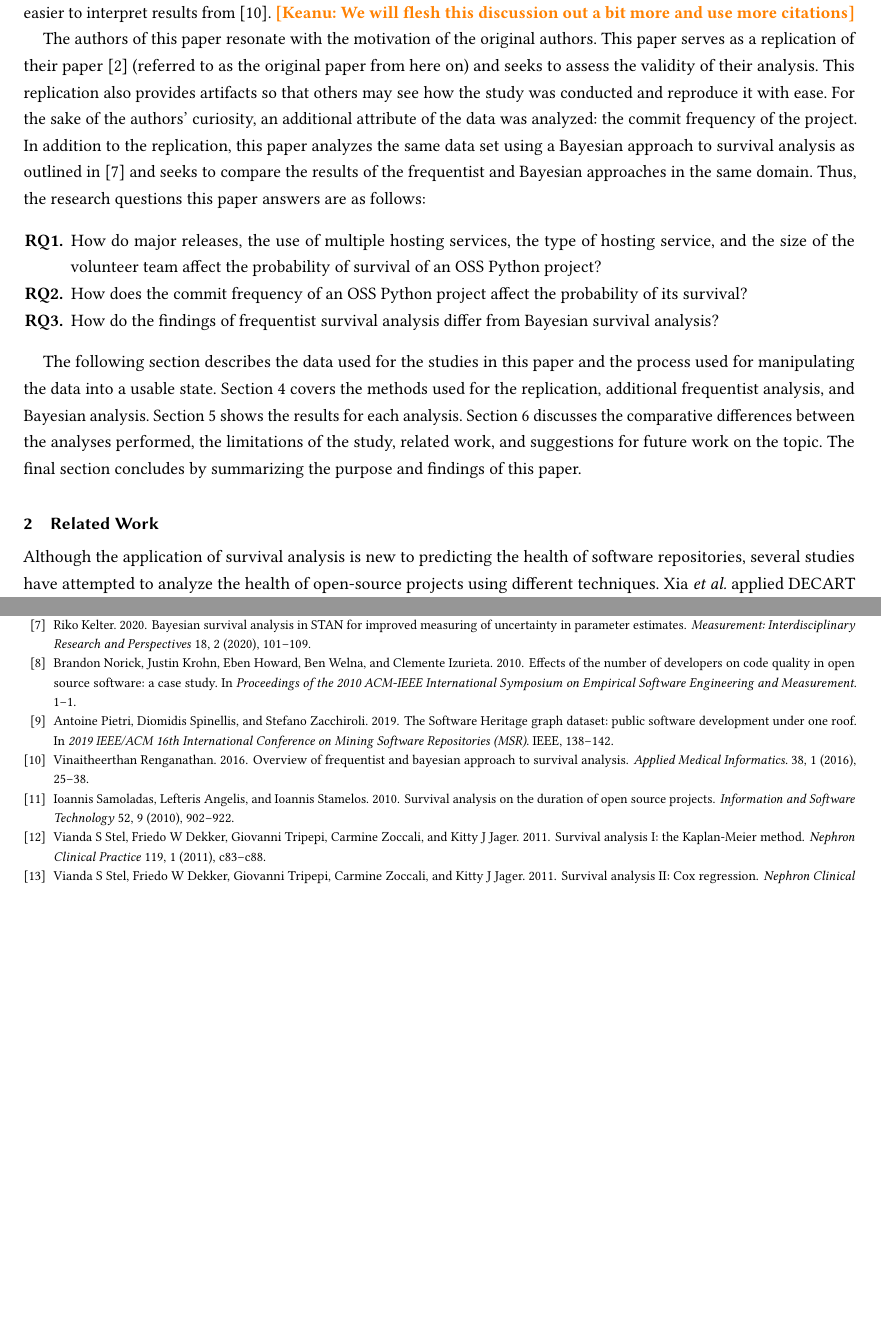
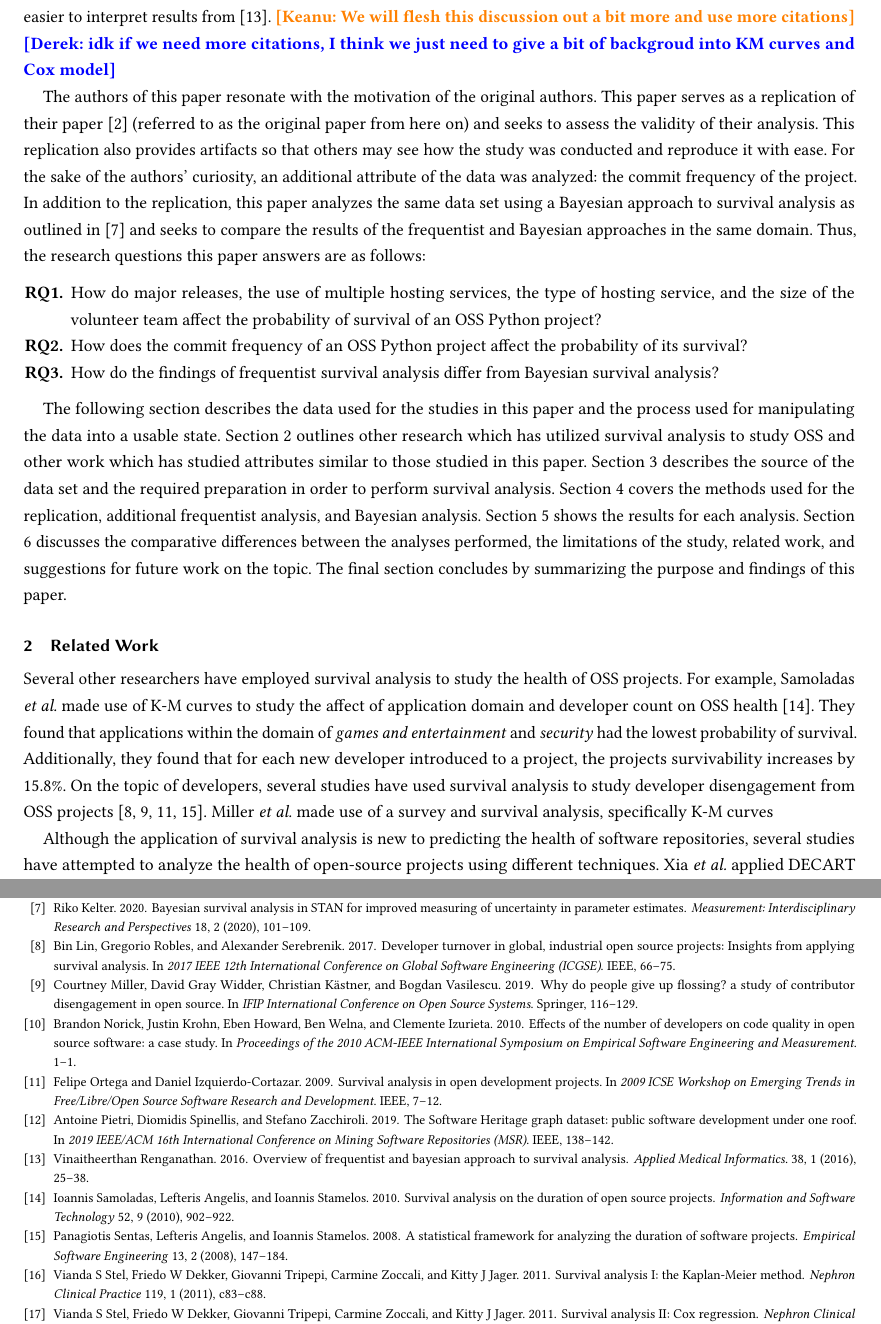
Before and after one commit to DerekRobin/Survival-Analysis-of-OSS-Projects, a LaTeX paper (report/report.tex): two parts of pages 2 and 10 of 10 before the commit and two parts of pages 2 and 10 of 11 after it, joined at a grey line, cut so that both start at the same text, the shorter picture padded with empty space. Compiled offline with pdfLaTeX.

Commit message:
Adding to related work, added references for related work including their pdfs

```diff
--- a/report/report.tex
+++ b/report/report.tex
@@ -153,6 +153,7 @@ However, survival is not as well defined for a software project as it is for a l
 Ali \emph{et al.} (referred to as the original authors from here on) use a frequentist approach to survival analysis utilizing such methods as the Kaplan-Meier (K-M) survival estimator and the Cox Proportional-Hazards model \cite{kaplan1958nonparametric, cox1972regression}.
 Though frequentist approaches are considered to be unbiased, minimal in variance, efficient, and generally sufficient, some consider them to lack robustness \cite{renganathan2016overview}. Another approach to survival analysis, Bayesian analysis, is considered to generate more robust models that perform well under the presence of new data being introduced and are generally easier to interpret results from \cite{renganathan2016overview}.
 \keanu{We will flesh this discussion out a bit more and use more citations}
+\derek{idk if we need more citations, I think we just need to give a bit of backgroud into KM curves and Cox model}
 
 The authors of this paper resonate with the motivation of the original authors.
 This paper serves as a replication of their paper \cite{ali2020cheating} (referred to as the original paper from here on) and seeks to assess the validity of their analysis.
@@ -168,12 +169,21 @@ Thus, the research questions this paper answers are as follows:
 \end{questions}
 
 The following section describes the data used for the studies in this paper and the process used for manipulating the data into a usable state.
+Section \ref{related} outlines other research which has utilized survival analysis to study OSS and other work which has studied attributes similar to those studied in this paper.
+Section \ref{data} describes the source of the data set and the required preparation in order to perform survival analysis.
 Section \ref{methods} covers the methods used for the replication, additional frequentist analysis, and Bayesian analysis.
 Section \ref{results} shows the results for each analysis.
 Section \ref{discussion} discusses the comparative differences between the analyses performed, the limitations of the study, related work, and suggestions for future work on the topic.
 The final section concludes by summarizing the purpose and findings of this paper.
 
 \section{Related Work} \label{related}
+
+Several other researchers have employed survival analysis to study the health of OSS projects.
+For example, Samoladas \emph{et al.} made use of K-M curves to study the affect of application domain and developer count on OSS health \cite{samoladas2010survival}.
+They found that applications within the domain of \emph{games and entertainment} and \emph{security} had the lowest probability of survival.
+Additionally, they found that for each new developer introduced to a project, the projects survivability increases by 15.8\%.
+On the topic of developers, several studies have used survival analysis to study developer disengagement from OSS projects \cite{miller2019people,lin2017developer,ortega2009survival,sentas2008statistical}.
+Miller \emph{et al.} made use of a survey and survival analysis, specifically K-M curves
 
 Although the application of survival analysis is new to predicting the health of software repositories, several studies have attempted to analyze the health of open-source projects using different techniques.
 Xia \emph{et al.} applied DECART hyperparameter optimization to predict health indicators of open-source projects and observed that DECART reduced prediction errors of certain estimation algorithms by 10\% \cite{xia2020predicting}.
```
Also changed, not shown: refs/refs.bib (+29 -44 lines), refs/pdfs/aman2017survival.pdf (added), refs/pdfs/caivano2021exploratory.pdf (added), refs/pdfs/lin2017developer.pdf (added), refs/pdfs/miller2019people.pdf (added), refs/pdfs/norick2010effects.pdf (added), refs/pdfs/ortega2009survival.pdf (added), refs/pdfs/samoladas2010survival.pdf (added), refs/pdfs/sentas2008statistical.pdf (added), refs/pdfs/xia2020predicting.pdf (added), 1 other file.
